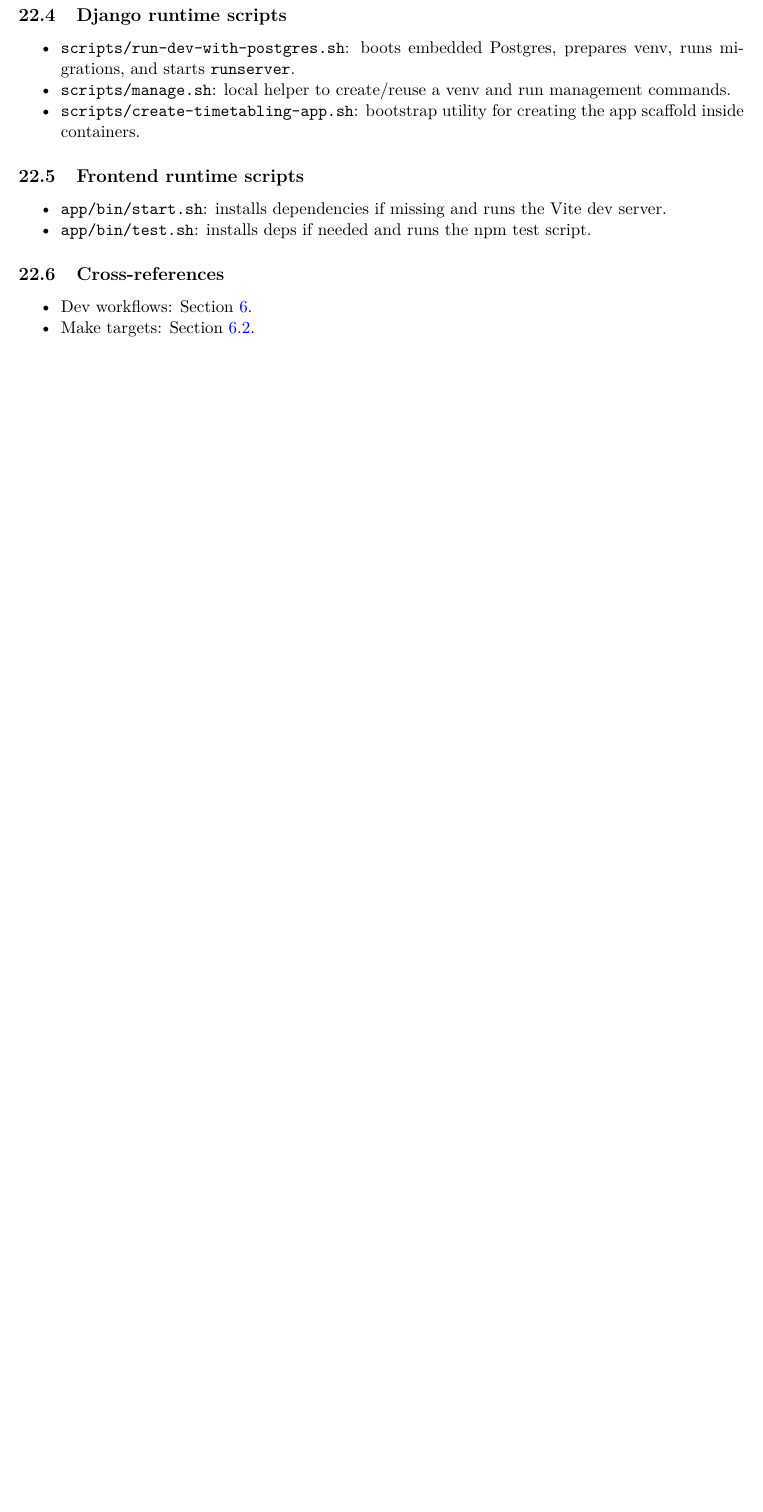
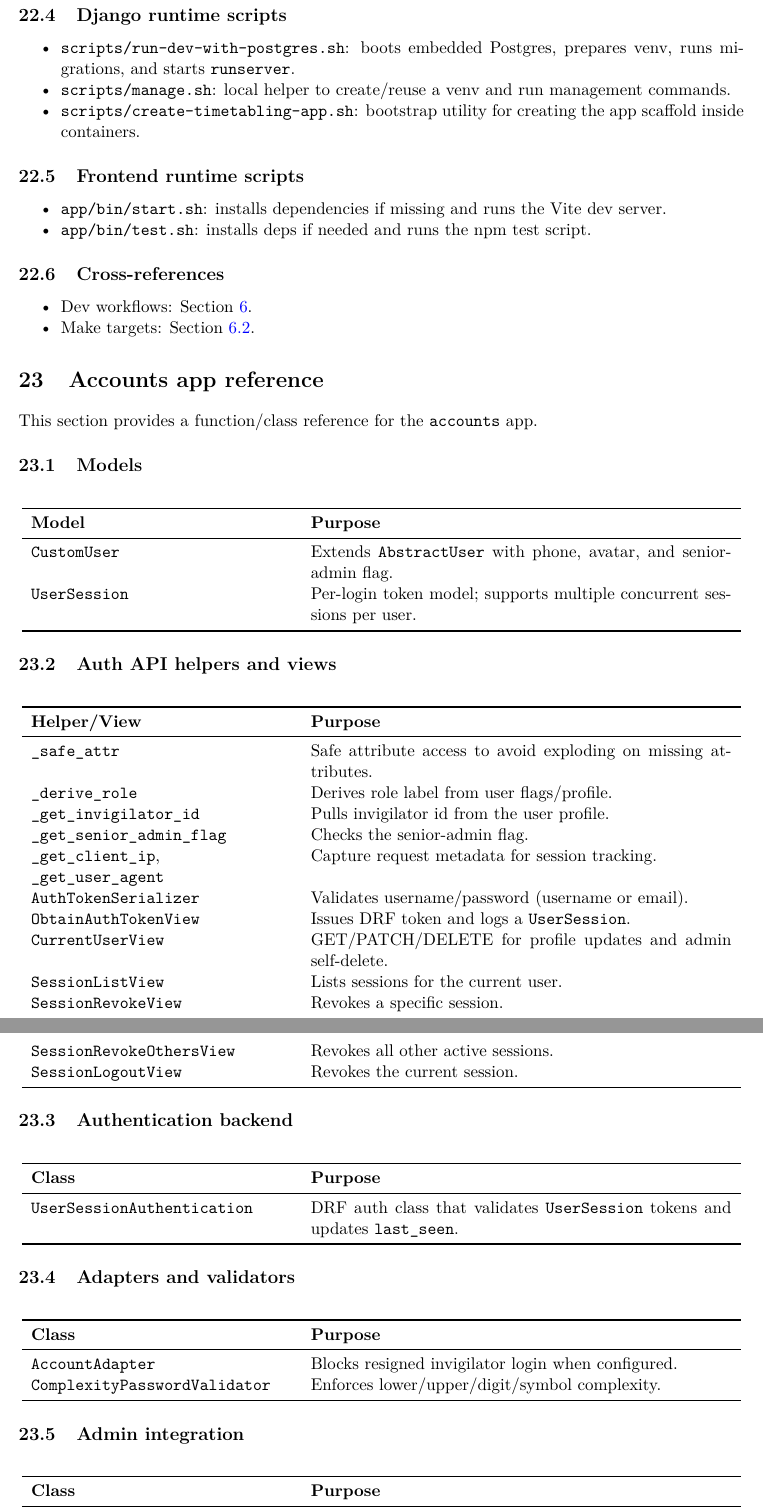
Before and after one commit to davidob05/jh03-main, a LaTeX document (handover/developer_docs/main.tex, which reads handover/developer_docs/chapters/22_accounts_reference.tex): part of page 28 of 28 before the commit and two parts of pages 28 and 29 of 29 after it, the two joined at a grey line, cut so that both start at the same text, the shorter picture padded with empty space. Compiled offline with pdfLaTeX.

Commit message:
added accounts per-function/class reference chapter

```diff
--- /dev/null
+++ b/handover/developer_docs/chapters/22_accounts_reference.tex
@@ -0,0 +1,73 @@
+\section{Accounts app reference}
+\label{sec:accounts:ref}
+
+This section provides a function/class reference for the \texttt{accounts} app.
+
+\subsection{Models}
+\label{subsec:accounts:ref:models}
+
+\begin{longtable}{p{0.36\textwidth}p{0.58\textwidth}}
+\toprule
+\textbf{Model} & \textbf{Purpose} \\
+\midrule
+\texttt{CustomUser} & Extends \texttt{AbstractUser} with phone, avatar, and senior-admin flag. \\
+\texttt{UserSession} & Per-login token model; supports multiple concurrent sessions per user. \\
+\bottomrule
+\end{longtable}
+
+\subsection{Auth API helpers and views}
+\label{subsec:accounts:ref:api}
+
+\begin{longtable}{p{0.36\textwidth}p{0.58\textwidth}}
+\toprule
+\textbf{Helper/View} & \textbf{Purpose} \\
+\midrule
+\texttt{\_safe\_attr} & Safe attribute access to avoid exploding on missing attributes. \\
+\texttt{\_derive\_role} & Derives role label from user flags/profile. \\
+\texttt{\_get\_invigilator\_id} & Pulls invigilator id from the user profile. \\
+\texttt{\_get\_senior\_admin\_flag} & Checks the senior-admin flag. \\
+\texttt{\_get\_client\_ip}, \texttt{\_get\_user\_agent} & Capture request metadata for session tracking. \\
+\texttt{AuthTokenSerializer} & Validates username/password (username or email). \\
+\texttt{ObtainAuthTokenView} & Issues DRF token and logs a \texttt{UserSession}. \\
+\texttt{CurrentUserView} & GET/PATCH/DELETE for profile updates and admin self-delete. \\
+\texttt{SessionListView} & Lists sessions for the current user. \\
+\texttt{SessionRevokeView} & Revokes a specific session. \\
+\texttt{SessionRevokeOthersView} & Revokes all other active sessions. \\
+\texttt{SessionLogoutView} & Revokes the current session. \\
+\bottomrule
+\end{longtable}
+
+\subsection{Authentication backend}
+\label{subsec:accounts:ref:authbackend}
+
+\begin{longtable}{p{0.36\textwidth}p{0.58\textwidth}}
+\toprule
+\textbf{Class} & \textbf{Purpose} \\
+\midrule
+\texttt{UserSessionAuthentication} & DRF auth class that validates \texttt{UserSession} tokens and updates \texttt{last\_seen}. \\
+\bottomrule
+\end{longtable}
+
+\subsection{Adapters and validators}
+\label{subsec:accounts:ref:adapters}
+
+\begin{longtable}{p{0.36\textwidth}p{0.58\textwidth}}
+\toprule
+\textbf{Class} & \textbf{Purpose} \\
+\midrule
+\texttt{AccountAdapter} & Blocks resigned invigilator login when configured. \\
+\texttt{ComplexityPasswordValidator} & Enforces lower/upper/digit/symbol complexity. \\
+\bottomrule
+\end{longtable}
+
+\subsection{Admin integration}
+\label{subsec:accounts:ref:admin}
+
+\begin{longtable}{p{0.36\textwidth}p{0.58\textwidth}}
+\toprule
+\textbf{Class} & \textbf{Purpose} \\
+\midrule
+\texttt{CustomUserAdmin} & Admin UI for custom users with profile fields. \\
+\texttt{UserSessionAdmin} & Admin UI for viewing and revoking sessions. \\
+\bottomrule
+\end{longtable}
```
Also changed, not shown: handover/developer_docs/main.tex (+1 -0 lines).
